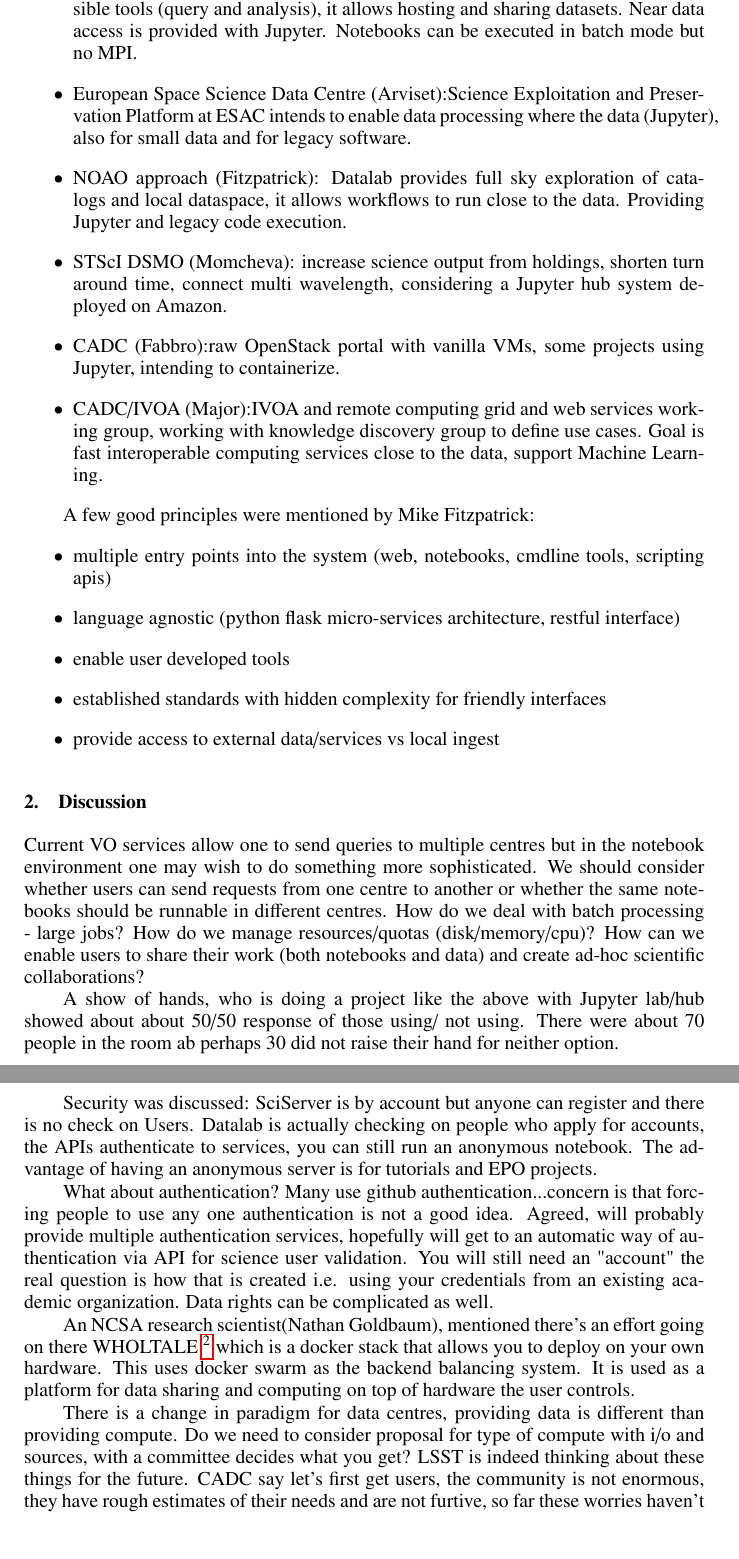
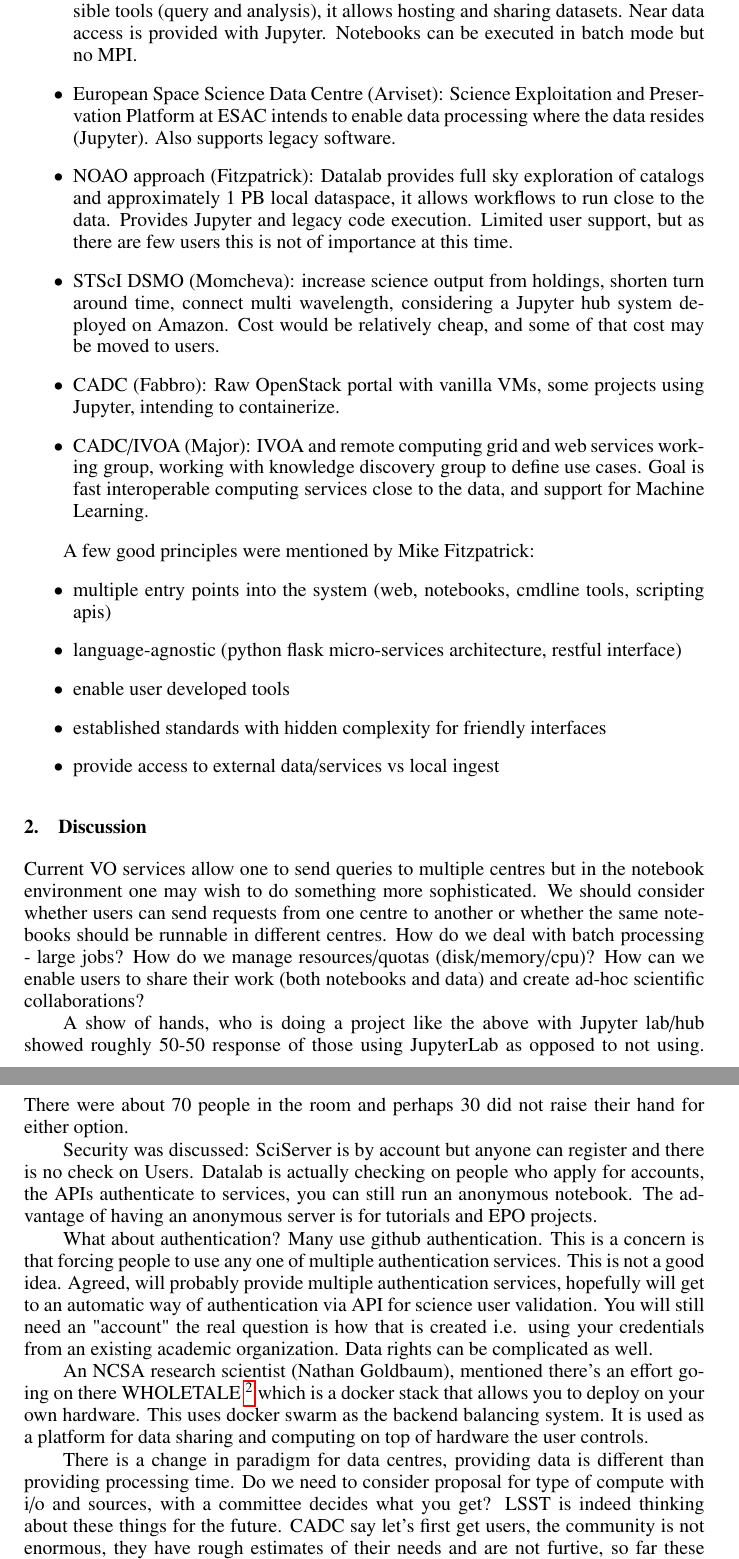
Before and after one commit to lsst-dm/adass27-womullan, a LaTeX paper (B5/B5.tex): two parts of pages 2 and 3 of 4, joined at a grey line, cut so that both start at the same text, the shorter picture padded with empty space. Compiled offline with pdfLaTeX.

Commit message:
hassans additions

```diff
--- a/B5/B5.tex
+++ b/B5/B5.tex
@@ -88,24 +88,22 @@
 
 \item SciServer Approach (Lemson): SciServer is format agnostic storage with extensible tools (query and analysis), it allows hosting and sharing datasets. Near data access is provided with Jupyter. Notebooks can be executed in batch mode but no MPI.
 
-\item European Space Science Data Centre (Arviset):Science Exploitation and Preservation Platform at ESAC
-intends to enable data processing where the data (Jupyter), also for small data and for legacy software.
+\item European Space Science Data Centre (Arviset): Science Exploitation and Preservation Platform at ESAC
+intends to enable data processing where the data resides (Jupyter). Also supports legacy software.
 
-\item NOAO approach (Fitzpatrick): Datalab provides full sky exploration of catalogs and local dataspace, it allows workflows to run close to the data. Providing Jupyter and legacy code execution.
+\item NOAO approach (Fitzpatrick): Datalab provides full sky exploration of catalogs and approximately 1 PB local dataspace, it allows workflows to run close to the data. Provides Jupyter and legacy code execution. Limited user support, but as there are few users this is not of importance at this time.
+\item STScI DSMO (Momcheva): increase science output from holdings, shorten turn around time, connect multi wavelength, considering a Jupyter hub system deployed on Amazon. Cost would be relatively cheap, and some of that cost may be moved to users.
 
-\item STScI DSMO (Momcheva): increase science output from holdings, shorten turn around time, connect multi wavelength, considering a Jupyter hub system deployed on Amazon.
+\item CADC (Fabbro): Raw OpenStack portal with vanilla VMs, some projects using Jupyter, intending to containerize.
 
-\item CADC (Fabbro):raw OpenStack portal with vanilla VMs, some projects using Jupyter, intending  to containerize.
-
-\item CADC/IVOA (Major):IVOA and remote computing
-grid and web services working group, working with knowledge discovery group to define use cases.
-Goal is fast interoperable computing services close to the data, support Machine Learning.
+\item CADC/IVOA (Major): IVOA and remote computing grid and web services working group, working with knowledge discovery group to define use cases.
+Goal is fast interoperable computing services close to the data, and support for Machine Learning.
 \end{itemize}
 
 A few good principles were mentioned by Mike Fitzpatrick:
 \begin{itemize}
 \item multiple entry points into the system (web, notebooks, cmdline tools, scripting apis)
-\item language agnostic (python flask micro-services architecture, restful interface)
+\item language-agnostic (python flask micro-services architecture, restful interface)
 \item  enable user developed tools
 \item  established standards with hidden complexity for friendly interfaces
 \item  provide access to external data/services vs local ingest
@@ -116,18 +114,18 @@
 Current VO services allow one to send queries to multiple centres but in the notebook environment one may wish to do something more sophisticated. We should consider whether users can send requests from one centre to another or whether the same notebooks should be runnable in different centres.
 How do we deal with batch processing - large jobs? How do we manage resources/quotas (disk/memory/cpu)?  How can we enable users to share their work (both notebooks and data) and create ad-hoc scientific collaborations?
 
-A show of hands, who is doing a project like the above with Jupyter lab/hub showed about about 50/50 response of those using/ not using. There were about 70 people in the room ab perhaps 30 did not raise their hand for neither option.
+A show of hands, who is doing a project like the above with Jupyter lab/hub showed roughly 50-50 response of those using JupyterLab as opposed to not using. There were about 70 people in the room and perhaps 30 did not raise their hand for either option.
 
 Security was discussed:
 SciServer is by account but anyone can register and there is no check on Users.
 Datalab is actually checking on people who apply for accounts, the APIs authenticate to services, you can still run an anonymous notebook. The advantage of having an anonymous server is for tutorials and EPO projects.
 
-What about  authentication? Many use github authentication...concern is that forcing people to use any one authentication is not a good idea.
+What about  authentication? Many use github authentication. This is a concern is that forcing people to use any one of multiple authentication services. This is not a good idea.
 Agreed, will probably provide multiple authentication services, hopefully will get to an automatic way of authentication via API for science user validation. You will still need an "account" the real question is how that is created i.e. using your credentials from an existing academic organization.  Data rights can be complicated as well.
 
-An NCSA research scientist(Nathan Goldbaum), mentioned there's an effort going on there WHOLTALE \footnote{\url{http://wholetale.org/}}  which is a docker stack that allows you to deploy on your own hardware. This uses docker swarm as the backend balancing system. It is used as a platform for data sharing and computing on top of hardware the user controls.
+An NCSA research scientist (Nathan Goldbaum), mentioned there's an effort going on there WHOLETALE \footnote{\url{http://wholetale.org/}}  which is a docker stack that allows you to deploy on your own hardware. This uses docker swarm as the backend balancing system. It is used as a platform for data sharing and computing on top of hardware the user controls.
 
-There is a change in paradigm for data centres, providing data is different than providing compute. Do we need to consider proposal for type of compute with i/o and sources, with a committee  decides what you get?
+There is a change in paradigm for data centres, providing data is different than providing processing time. Do we need to consider proposal for type of compute with i/o and sources, with a committee  decides what you get?
 	 LSST is indeed thinking about these things for the future.
 	 CADC say let's first get users, the community is not enormous, they have rough estimates of their needs and are not furtive, so far these worries haven't been a problem. Resources essentially were not a problem on Skyserver/CasJobs either.
 
```
Also changed, not shown: B5/B5.pdf, B5/B5.tex (8 more changed lines).
